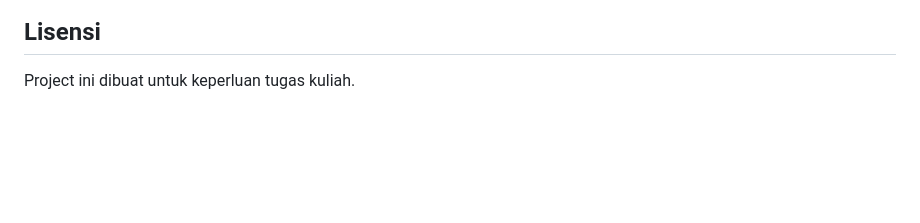
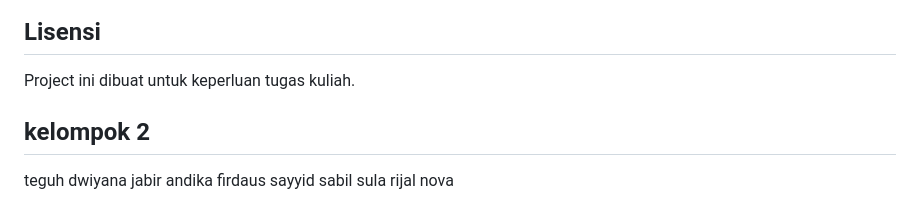
Before and after one commit to jabirfirdaus/Panasea, a Markdown page: README.md, the part around the change. Drawn GitHub-style; blank space fills up the shorter version.

```diff
--- a/README.md
+++ b/README.md
@@ -107,3 +107,10 @@ Panasea/
 ## Lisensi
 
 Project ini dibuat untuk keperluan tugas kuliah.
+
+## kelompok 2
+teguh dwiyana
+jabir andika firdaus
+sayyid sabil sula
+rijal
+nova
```
